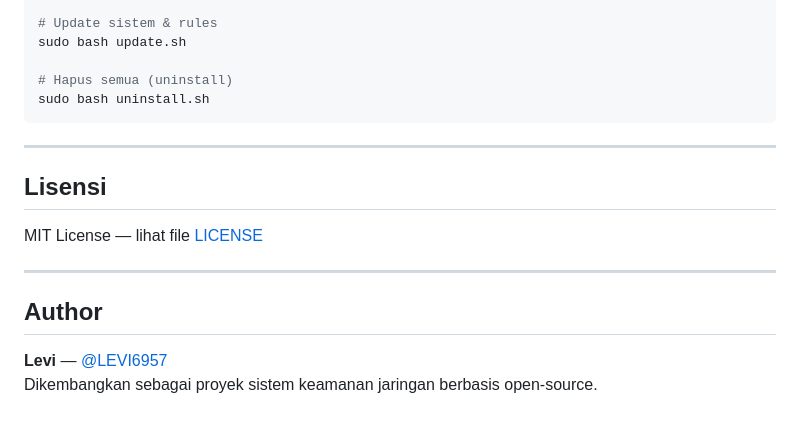
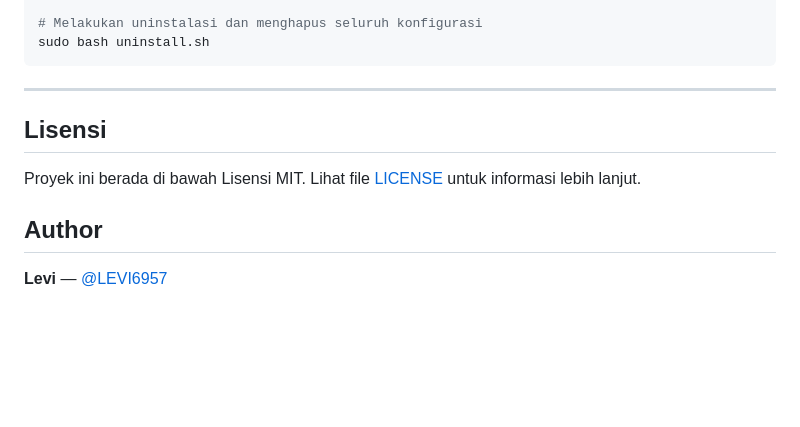
Before and after one commit to LEVI6957/SuricataEVE, a Markdown page: README.md, the part around one of its changes. Drawn GitHub-style; blank space fills up the shorter version.

````diff
--- a/README.md
+++ b/README.md
@@ -162,9 +113,6 @@ docker compose logs -f dashboard
 sudo iptables -n -L SURICATA_BLOCK --line-numbers
 
-# Update sistem & rules
-sudo bash update.sh
-
-# Hapus semua (uninstall)
+# Melakukan uninstalasi dan menghapus seluruh konfigurasi
 sudo bash uninstall.sh
 ```
 
@@ -172,11 +120,8 @@ sudo bash uninstall.sh
 
 ## Lisensi
 
-MIT License — lihat file [LICENSE](LICENSE)
-
----
+Proyek ini berada di bawah Lisensi MIT. Lihat file [LICENSE](LICENSE) untuk informasi lebih lanjut.
 
 ## Author
 
 **Levi** — [@LEVI6957](https://github.com/LEVI6957)
-Dikembangkan sebagai proyek sistem keamanan jaringan berbasis open-source.
````
Also changed, not shown: other parts of README.md (+62 -111 lines).
